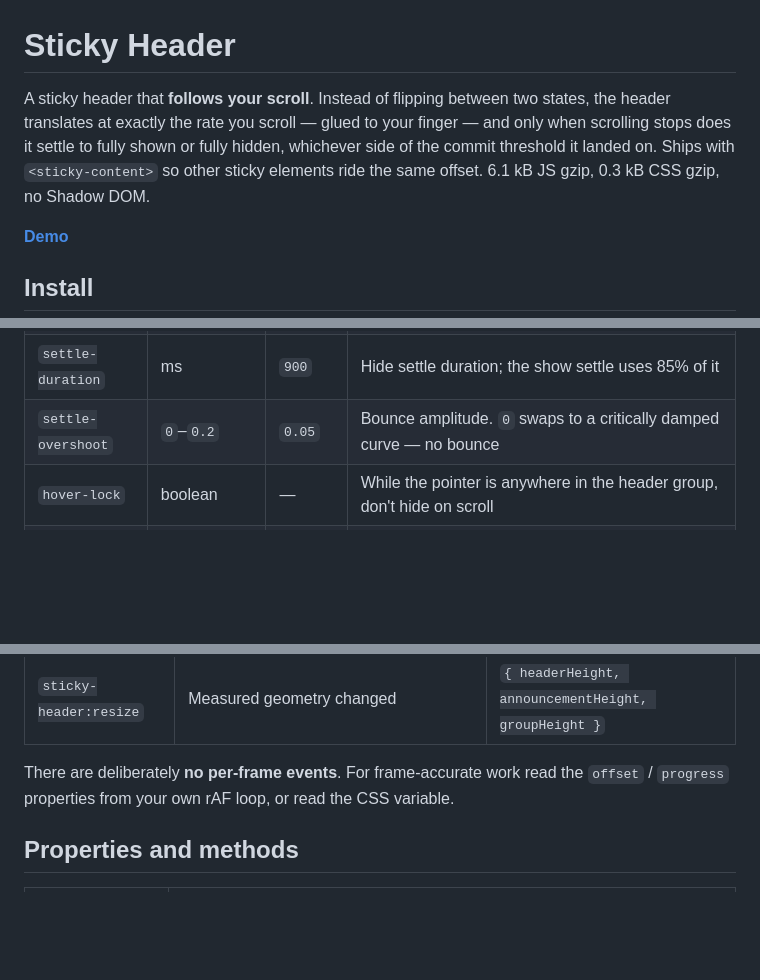
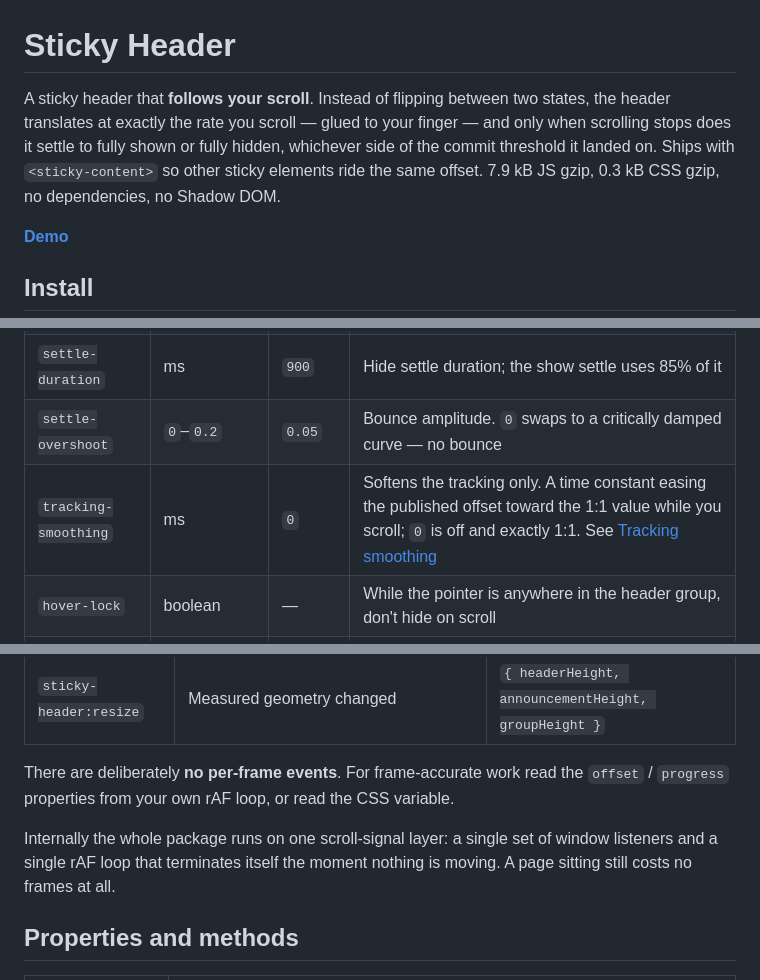
Before and after one commit to magic-spells/sticky-header, a Markdown page: README.md, 3 parts joined by grey strips. Rendered like a GitHub page; blank space fills up the shorter version.

```diff
--- a/README.md
+++ b/README.md
@@ -1,6 +1,6 @@
 # Sticky Header
 
-A sticky header that **follows your scroll**. Instead of flipping between two states, the header translates at exactly the rate you scroll — glued to your finger — and only when scrolling stops does it settle to fully shown or fully hidden, whichever side of the commit threshold it landed on. Ships with `<sticky-content>` so other sticky elements ride the same offset. 6.1 kB JS gzip, 0.3 kB CSS gzip, no Shadow DOM.
+A sticky header that **follows your scroll**. Instead of flipping between two states, the header translates at exactly the rate you scroll — glued to your finger — and only when scrolling stops does it settle to fully shown or fully hidden, whichever side of the commit threshold it landed on. Ships with `<sticky-content>` so other sticky elements ride the same offset. 7.9 kB JS gzip, 0.3 kB CSS gzip, no dependencies, no Shadow DOM.
 
 [**Demo**](https://magic-spells.github.io/sticky-header/demo/)
 
@@ -167,6 +167,7 @@ It is gated to hover-capable fine pointers (`(hover: hover) and (pointer: fine)`
 | `settle-threshold` | `0`–`1`                          | `0.5`   | How far into the gap between the two adjacent stops an idle settle commits to the hidden one rather than back to the reveal stop (with nothing tagged, that gap is the whole travel and the other stop is fully shown) |
 | `settle-duration`  | ms                               | `900`   | Hide settle duration; the show settle uses 85% of it                                                                                                                                                                   |
 | `settle-overshoot` | `0`–`0.2`                        | `0.05`  | Bounce amplitude. `0` swaps to a critically damped curve — no bounce                                                                                                                                                   |
+| `tracking-smoothing` | ms                             | `0`     | Softens the tracking only. A time constant easing the published offset toward the 1:1 value while you scroll; `0` is off and exactly 1:1. See [Tracking smoothing](#tracking-smoothing)                                |
 | `hover-lock`       | boolean                          | —       | While the pointer is anywhere in the header group, don't hide on scroll                                                                                                                                                |
 | `lock`             | CSS selector                     | —       | Extra force-show condition, e.g. an open menu panel. `dialog[open]` is built in                                                                                                                                        |
 | `locked`           | boolean                          | —       | Force fully visible                                                                                                                                                                                                    |
@@ -243,6 +244,8 @@ All bubble, all dispatched on `<sticky-header>`.
 
 There are deliberately **no per-frame events**. For frame-accurate work read the `offset` / `progress` properties from your own rAF loop, or read the CSS variable.
 
+Internally the whole package runs on one scroll-signal layer: a single set of window listeners and a single rAF loop that terminates itself the moment nothing is moving. A page sitting still costs no frames at all.
+
 ## Properties and methods
 
 | Member                | Description                                                                                                                                                                   |
```
Also changed, not shown: other parts of README.md (+30 -0 lines).
